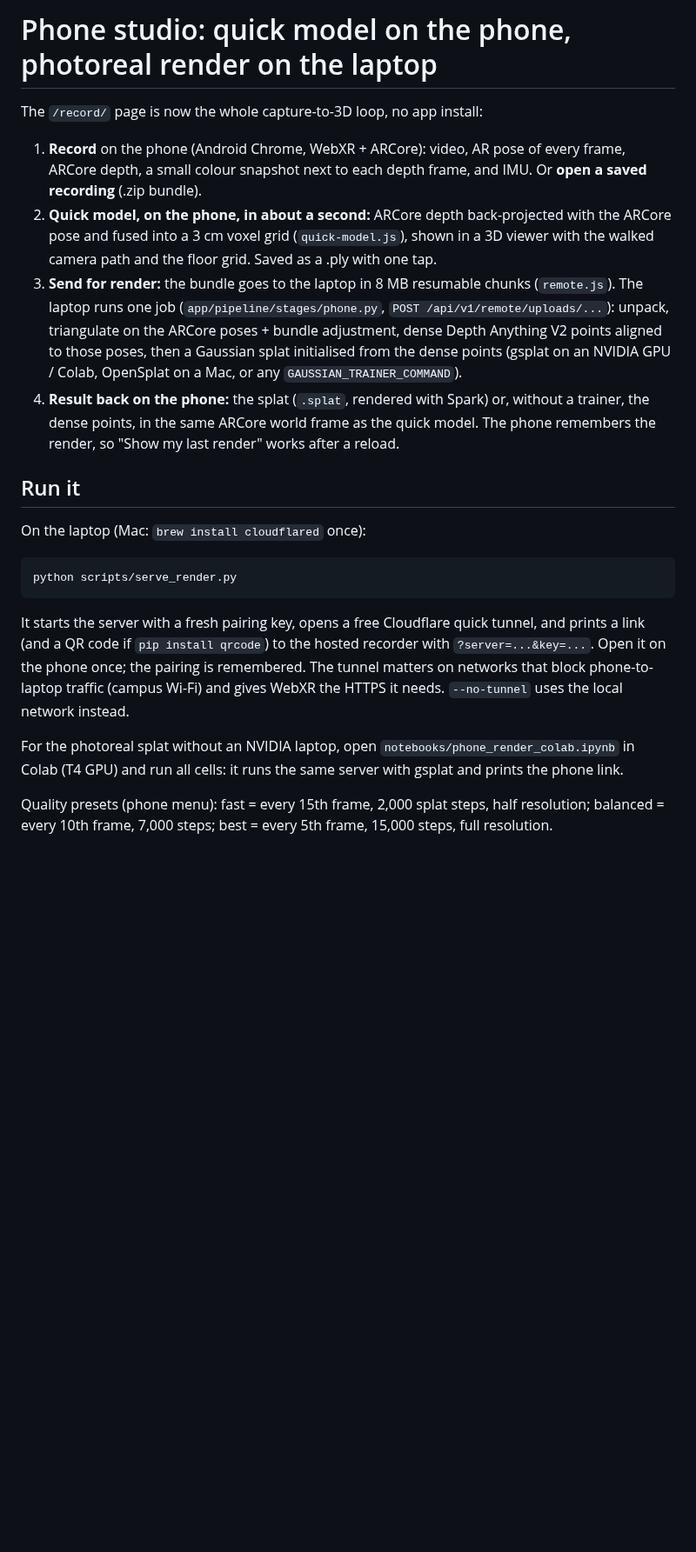
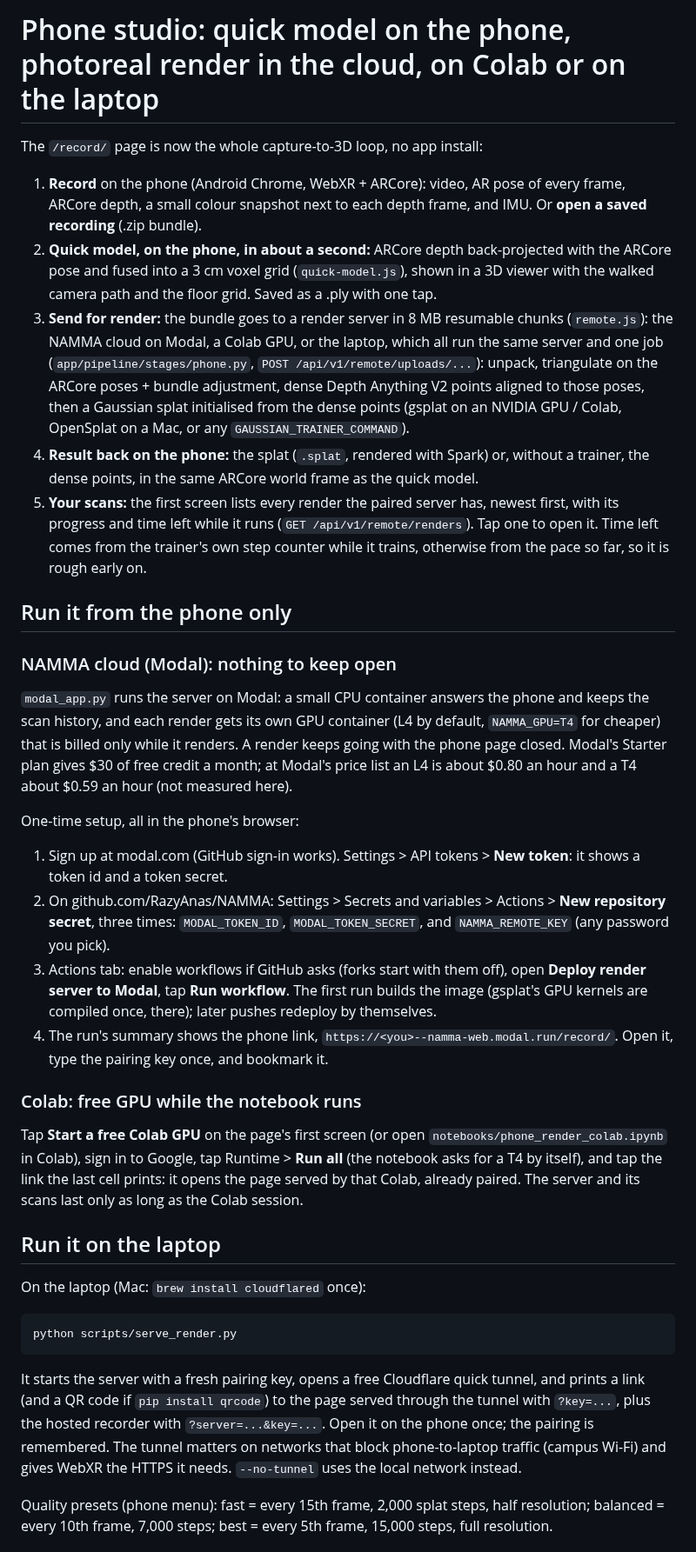
Before and after one commit to RazyAnas/NAMMA, a Markdown page: docs/PHONE_STUDIO.md, the part around one of its changes. Shown at 87% size. Rendered like a GitHub page; blank space fills up the shorter version.

````diff
--- a/docs/PHONE_STUDIO.md
+++ b/docs/PHONE_STUDIO.md
@@ -1,4 +1,4 @@
-# Phone studio: quick model on the phone, photoreal render on the laptop
+# Phone studio: quick model on the phone, photoreal render in the cloud, on Colab or on the laptop
 
 The `/record/` page is now the whole capture-to-3D loop, no app install:
 
@@ -7,16 +7,48 @@ The `/record/` page is now the whole capture-to-3D loop, no app install:
 2. **Quick model, on the phone, in about a second:** ARCore depth back-projected with the ARCore pose and
    fused into a 3 cm voxel grid (`quick-model.js`), shown in a 3D viewer with the walked camera path and
    the floor grid. Saved as a .ply with one tap.
-3. **Send for render:** the bundle goes to the laptop in 8 MB resumable chunks (`remote.js`). The laptop
-   runs one job (`app/pipeline/stages/phone.py`, `POST /api/v1/remote/uploads/...`):
+3. **Send for render:** the bundle goes to a render server in 8 MB resumable chunks (`remote.js`): the
+   NAMMA cloud on Modal, a Colab GPU, or the laptop, which all run the same server and one job (`app/pipeline/stages/phone.py`, `POST /api/v1/remote/uploads/...`):
    unpack, triangulate on the ARCore poses + bundle adjustment, dense Depth Anything V2 points aligned to
    those poses, then a Gaussian splat initialised from the dense points (gsplat on an NVIDIA GPU / Colab,
    OpenSplat on a Mac, or any `GAUSSIAN_TRAINER_COMMAND`).
 4. **Result back on the phone:** the splat (`.splat`, rendered with Spark) or, without a trainer, the dense
-   points, in the same ARCore world frame as the quick model. The phone remembers the render, so
-   "Show my last render" works after a reload.
+   points, in the same ARCore world frame as the quick model.
+5. **Your scans:** the first screen lists every render the paired server has, newest first, with its
+   progress and time left while it runs (`GET /api/v1/remote/renders`). Tap one to open it. Time left
+   comes from the trainer's own step counter while it trains, otherwise from the pace so far, so it is
+   rough early on.
 
-## Run it
+## Run it from the phone only
+
+### NAMMA cloud (Modal): nothing to keep open
+
+`modal_app.py` runs the server on Modal: a small CPU container answers the phone and keeps the scan
+history, and each render gets its own GPU container (L4 by default, `NAMMA_GPU=T4` for cheaper) that is
+billed only while it renders. A render keeps going with the phone page closed. Modal's Starter plan
+gives $30 of free credit a month; at Modal's price list an L4 is about $0.80 an hour and a T4 about
+$0.59 an hour (not measured here).
+
+One-time setup, all in the phone's browser:
+
+1. Sign up at modal.com (GitHub sign-in works). Settings > API tokens > **New token**: it shows a token
+   id and a token secret.
+2. On github.com/RazyAnas/NAMMA: Settings > Secrets and variables > Actions > **New repository secret**,
+   three times: `MODAL_TOKEN_ID`, `MODAL_TOKEN_SECRET`, and `NAMMA_REMOTE_KEY` (any password you pick).
+3. Actions tab: enable workflows if GitHub asks (forks start with them off), open **Deploy render server
+   to Modal**, tap **Run workflow**. The first run builds the image (gsplat's GPU kernels are compiled
+   once, there); later pushes redeploy by themselves.
+4. The run's summary shows the phone link, `https://<you>--namma-web.modal.run/record/`. Open it, type
+   the pairing key once, and bookmark it.
+
+### Colab: free GPU while the notebook runs
+
+Tap **Start a free Colab GPU** on the page's first screen (or open `notebooks/phone_render_colab.ipynb`
+in Colab), sign in to Google, tap Runtime > **Run all** (the notebook asks for a T4 by itself), and tap
+the link the last cell prints: it opens the page served by that Colab, already paired. The server and
+its scans last only as long as the Colab session.
+
+## Run it on the laptop
 
 On the laptop (Mac: `brew install cloudflared` once):
 
@@ -25,12 +57,11 @@ python scripts/serve_render.py
 ```
 
 It starts the server with a fresh pairing key, opens a free Cloudflare quick tunnel, and prints a link
-(and a QR code if `pip install qrcode`) to the hosted recorder with `?server=...&key=...`. Open it on the
+(and a QR code if `pip install qrcode`) to the page served through the tunnel with `?key=...`, plus the
+hosted recorder with `?server=...&key=...`. Open it on the
 phone once; the pairing is remembered. The tunnel matters on networks that block phone-to-laptop traffic
 (campus Wi-Fi) and gives WebXR the HTTPS it needs. `--no-tunnel` uses the local network instead.
 
-For the photoreal splat without an NVIDIA laptop, open `notebooks/phone_render_colab.ipynb` in Colab
-(T4 GPU) and run all cells: it runs the same server with gsplat and prints the phone link.
 
 Quality presets (phone menu): fast = every 15th frame, 2,000 splat steps, half resolution; balanced =
 every 10th frame, 7,000 steps; best = every 5th frame, 15,000 steps, full resolution.
````
Also changed, not shown: other parts of docs/PHONE_STUDIO.md (+13 -2 lines), README.md (+7 -5 lines), docs/img/phone_scans.png (added), 14 other files.
